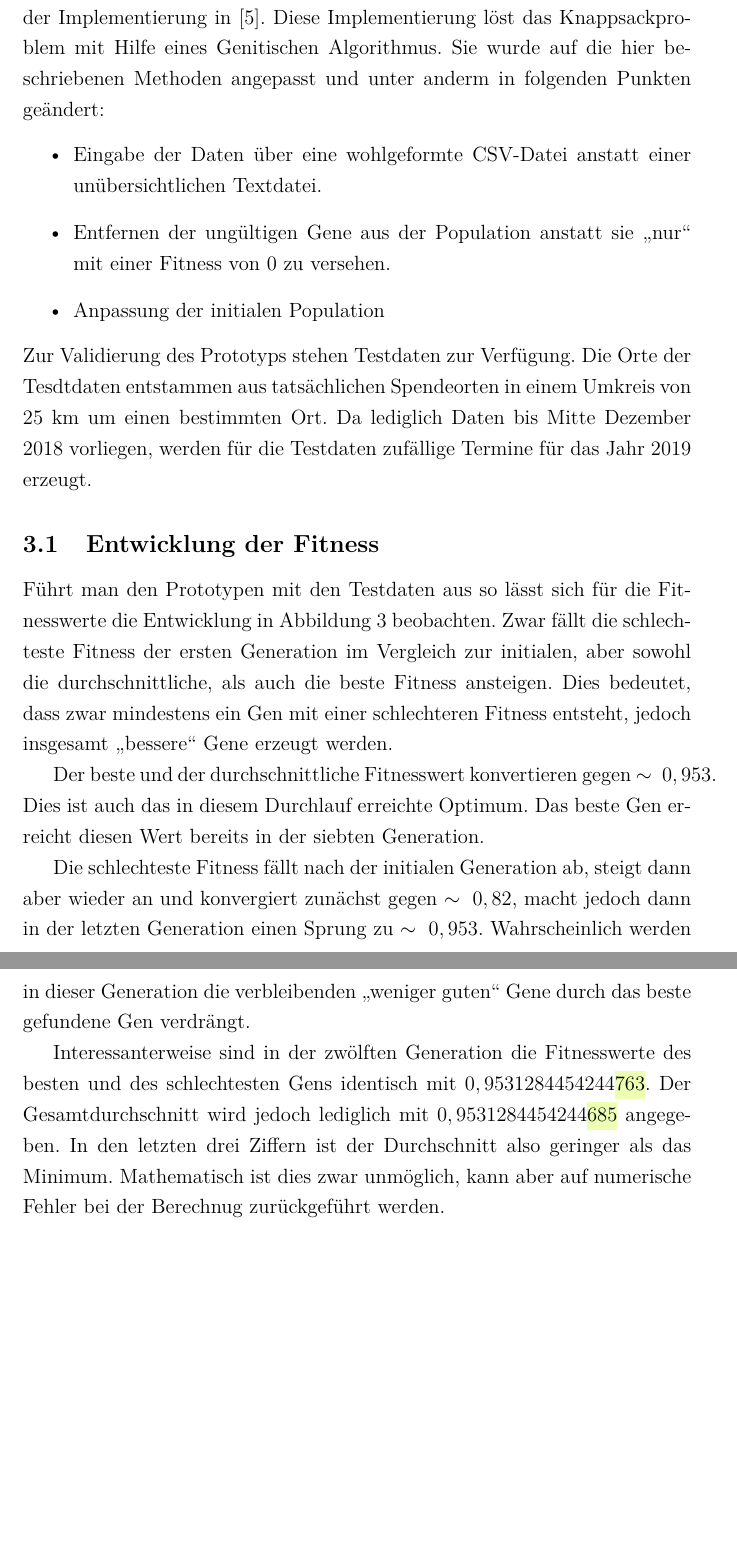
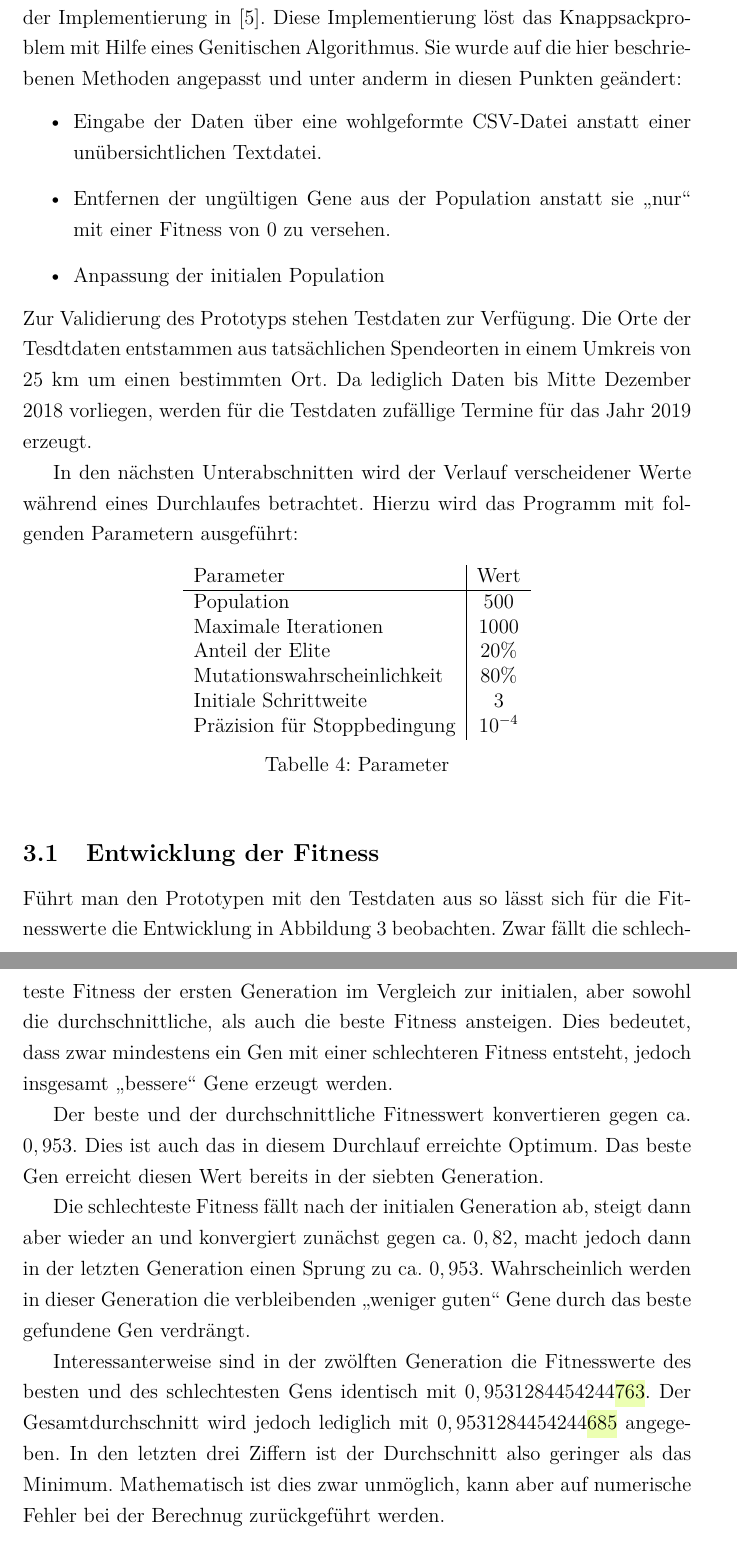
Before and after one commit to deeKay93/computationallntelligence, a LaTeX paper (seminararbeit.tex, which reads content/03_Prototyp.tex): two parts of pages 13 and 14 of 17, joined at a grey line, cut so that both start at the same text, the shorter picture padded with empty space. Compiled offline with pdfLaTeX.

Commit message:
Parameter

```diff
--- a/content/03_Prototyp.tex
+++ b/content/03_Prototyp.tex
@@ -3,7 +3,7 @@
 Der diesem Programmentwurf angehängte Prototyp basiert grundlegend auf der Implementierung in \cite{Quiz15Th91:online}.
 Diese Implementierung löst das Knappsackproblem mit Hilfe eines Genitischen Algorithmus.
 Sie wurde auf die hier beschriebenen Methoden angepasst und unter anderm
-in folgenden Punkten geändert:
+in diesen Punkten geändert:
 \begin{itemize}
     \item Eingabe der Daten über eine wohlgeformte CSV-Datei anstatt einer unübersichtlichen Textdatei.
     \item Entfernen der ungültigen Gene aus der Population anstatt sie \enquote{nur} mit einer Fitness von $0$ zu versehen.
@@ -17,6 +17,24 @@ Die Orte der Tesdtdaten entstammen aus tatsächlichen Spendeorten in einem Umkre
 Da lediglich Daten bis Mitte Dezember 2018 vorliegen,
 werden für die Testdaten zufällige Termine für das Jahr 2019 erzeugt.
 
+In den nächsten Unterabschnitten wird der Verlauf verscheidener Werte während eines Durchlaufes betrachtet.
+Hierzu wird das Programm mit folgenden Parametern ausgeführt:
+\begin{table}[ht]% Try here, and then top
+    \begin{center}
+        \begin{tabular}{l|c}
+            Parameter                       & Wert \\
+            \hline
+            Population                      & $500$  \\
+            Maximale Iterationen            & $1000$ \\
+            Anteil der Elite                & $20\%$ \\
+            Mutationswahrscheinlichkeit     & $80\%$ \\
+            Initiale Schrittweite           & $3$     \\
+            Präzision für Stoppbedingung  & $10^{-4}$
+        \end{tabular}
+    \end{center}
+    \caption{Parameter }
+  \end{table}
+
 
 % Echte Daten von:
 % https://www.blutspende.de/infos-zur-blutspende/blutspende-termine/blutspendetermine.php?umkreis=25&abgeschickt=1&plz_ort_eingabe=74076&d_v_eingabe=13.09.2018
@@ -29,13 +47,13 @@ aber sowohl die durchschnittliche, als auch die beste Fitness ansteigen.
 Dies bedeutet, dass zwar mindestens ein Gen mit einer schlechteren Fitness entsteht,
 jedoch insgesamt \enquote{bessere} Gene erzeugt werden.
 
-Der beste und der durchschnittliche Fitnesswert konvertieren gegen $\sim~0,953$.
+Der beste und der durchschnittliche Fitnesswert konvertieren gegen ca. $0,953$.
 Dies ist auch das in diesem Durchlauf erreichte Optimum.
 Das beste Gen erreicht diesen Wert bereits in der siebten Generation.
 
 Die schlechteste Fitness fällt nach der initialen Generation ab,
-steigt dann aber wieder an und konvergiert zunächst gegen $\sim~0,82$,
-macht jedoch dann in der letzten Generation einen Sprung zu $\sim~0,953$.
+steigt dann aber wieder an und konvergiert zunächst gegen ca. $0,82$,
+macht jedoch dann in der letzten Generation einen Sprung zu ca. $0,953$.
 Wahrscheinlich werden in dieser Generation die verbleibenden \enquote{weniger guten} Gene durch das beste gefundene Gen verdrängt.
 
 Interessanterweise sind in der zwölften Generation
```
Also changed, not shown: content/02_Algorithmus.tex (+1 -1 lines).
